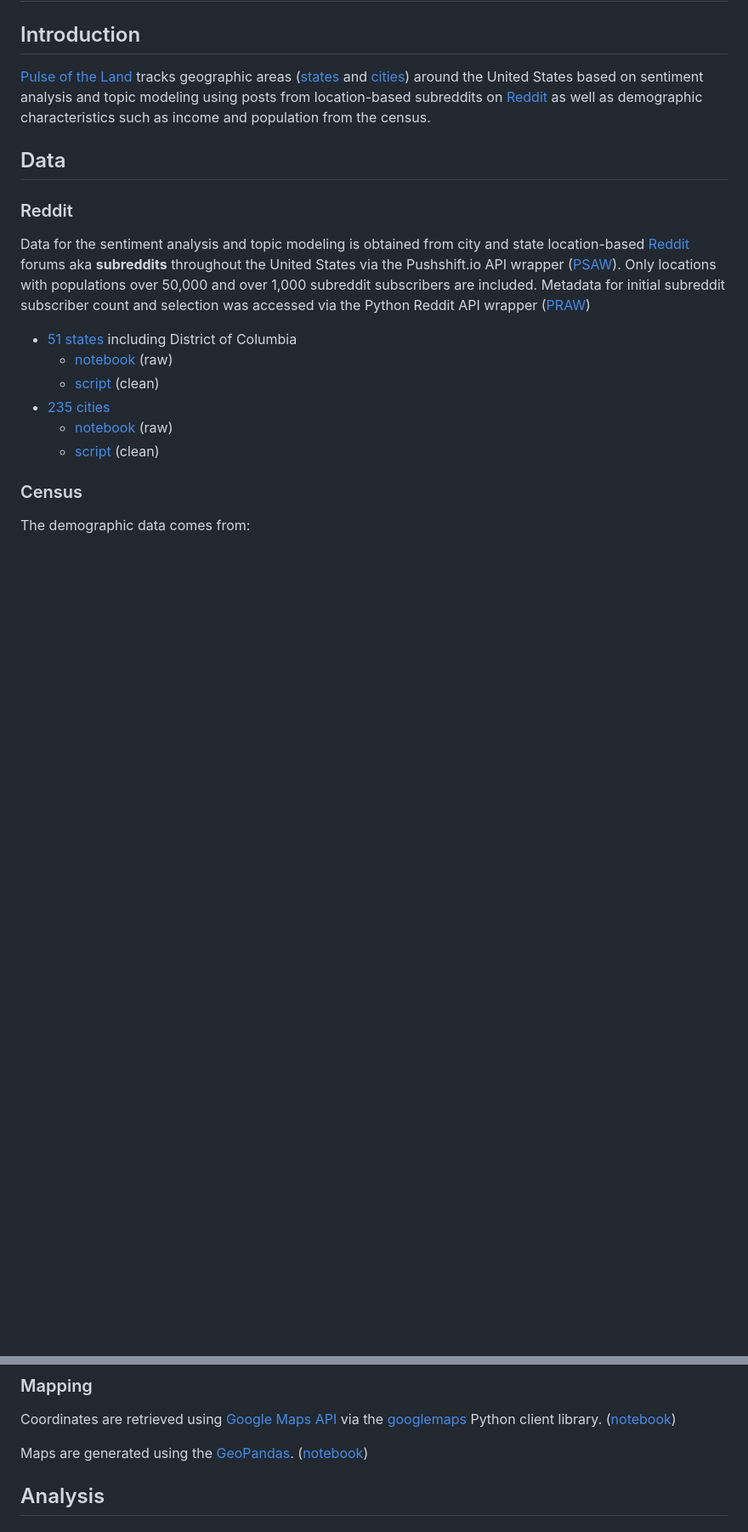
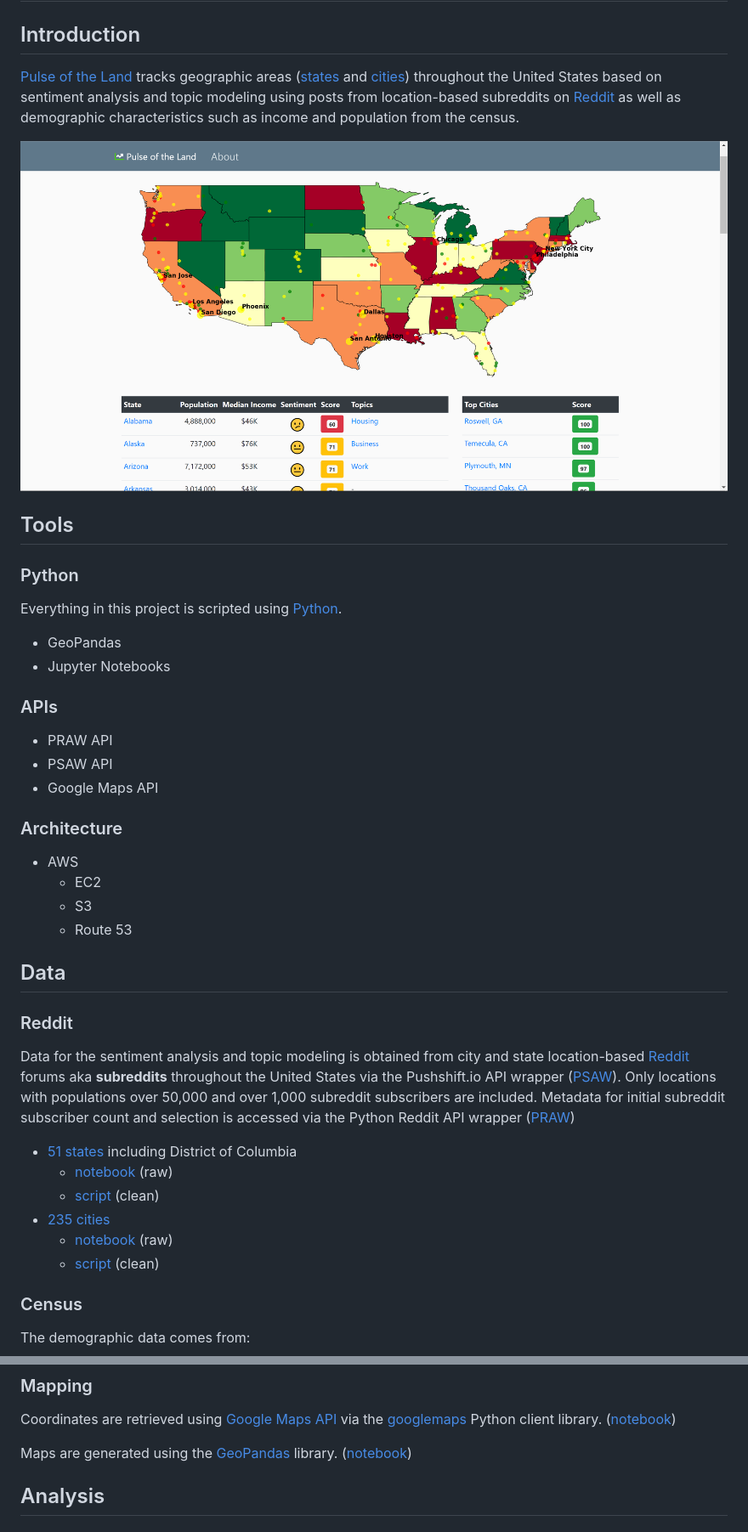
Before and after one commit to abalone23/pulseoftheland, a Markdown page: README.md, 2 parts joined by grey strips. Shown: that part at 85% size. GitHub-like rendering; pictures changed too: images/potl-sp.png (added); blank space fills up the shorter version.

Commit message:
screenprint

```diff
--- a/README.md
+++ b/README.md
@@ -1,10 +1,27 @@
 # Pulse of the Land
 ## Introduction
-[Pulse of the Land](https://www.pulseoftheland.com) tracks geographic areas ([states](https://github.com/abalone23/pulseoftheland/blob/master/reference/state_subs.csv) and [cities](https://github.com/abalone23/pulseoftheland/blob/master/reference/city_subs.csv)) around the United States based on sentiment analysis and topic modeling using posts from location-based subreddits on [Reddit](https://www.reddit.com) as well as demographic characteristics such as income and population from the census.
+[Pulse of the Land](https://www.pulseoftheland.com) tracks geographic areas ([states](https://github.com/abalone23/pulseoftheland/blob/master/reference/state_subs.csv) and [cities](https://github.com/abalone23/pulseoftheland/blob/master/reference/city_subs.csv)) throughout the United States based on sentiment analysis and topic modeling using posts from location-based subreddits on [Reddit](https://www.reddit.com) as well as demographic characteristics such as income and population from the census.
+
+![screenprint](https://github.com/abalone23/pulseoftheland/blob/master/images/potl-sp.png "screenprint")
+
+## Tools
+### Python
+Everything in this project is scripted using [Python](https://www.python.org/).
+* GeoPandas
+* Jupyter Notebooks
+### APIs
+* PRAW API
+* PSAW API
+* Google Maps API
+### Architecture
+* AWS
+    * EC2
+    * S3
+    * Route 53
 
 ## Data
 ### Reddit
-Data for the sentiment analysis and topic modeling is obtained from city and state location-based [Reddit](https://www.reddit.com) forums aka **subreddits** throughout the United States via the Pushshift.io API wrapper ([PSAW](https://github.com/dmarx/psaw)). Only locations with populations over 50,000 and over 1,000 subreddit subscribers are included. Metadata for initial subreddit subscriber count and selection was accessed via the Python Reddit API wrapper ([PRAW](https://praw.readthedocs.io/en/latest/))
+Data for the sentiment analysis and topic modeling is obtained from city and state location-based [Reddit](https://www.reddit.com) forums aka **subreddits** throughout the United States via the Pushshift.io API wrapper ([PSAW](https://github.com/dmarx/psaw)). Only locations with populations over 50,000 and over 1,000 subreddit subscribers are included. Metadata for initial subreddit subscriber count and selection is accessed via the Python Reddit API wrapper ([PRAW](https://praw.readthedocs.io/en/latest/))
 
 * [51 states](https://github.com/abalone23/pulseoftheland/blob/master/reference/state_subs.csv) including District of Columbia
     * [notebook](https://github.com/abalone23/pulseoftheland/blob/master/notebooks/generate_state_subs_raw.ipynb) (raw)
@@ -21,7 +38,7 @@ The demographic data comes from:
 ### Mapping
 Coordinates are retrieved using [Google Maps API](https://developers.google.com/maps/documentation) via the [googlemaps](https://github.com/googlemaps/google-maps-services-python) Python client library. ([notebook](https://github.com/abalone23/pulseoftheland/blob/master/notebooks/generate_latlongs.ipynb))
 
-Maps are generated using the [GeoPandas](GeoPandas). ([notebook](https://github.com/abalone23/pulseoftheland/blob/master/scripts/generate_maps.py))
+Maps are generated using the [GeoPandas](GeoPandas) library. ([notebook](https://github.com/abalone23/pulseoftheland/blob/master/scripts/generate_maps.py))
 ## Analysis
 ### Sentiment Analysis
 Sentiment analysis is performed using CountVectorizer with VADER.
```
